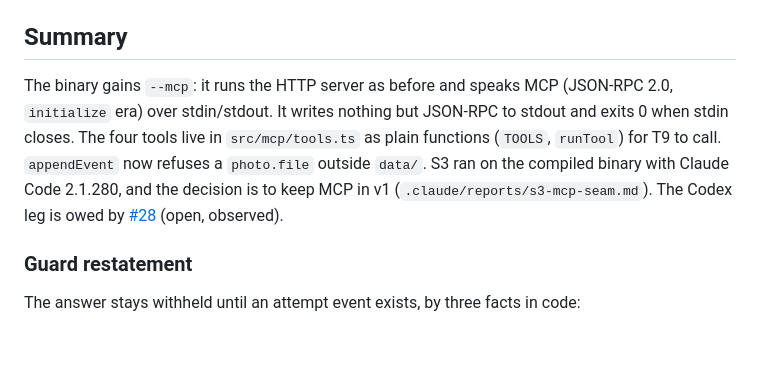
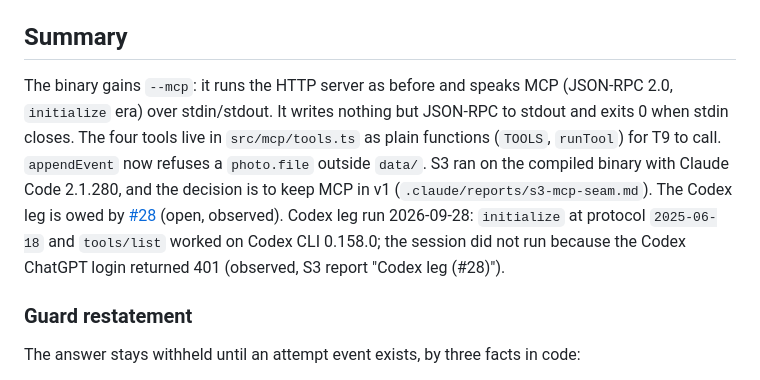
Before and after one commit to linardsb/study-tutor, a Markdown page: .claude/reports/t10-mcp-server-report.md, the part around the change. Rendered like a GitHub page; blank space fills up the shorter version.

```diff
--- a/.claude/reports/t10-mcp-server-report.md
+++ b/.claude/reports/t10-mcp-server-report.md
@@ -4,7 +4,7 @@
 
 ## Summary
 
-The binary gains `--mcp`: it runs the HTTP server as before and speaks MCP (JSON-RPC 2.0, `initialize` era) over stdin/stdout. It writes nothing but JSON-RPC to stdout and exits 0 when stdin closes. The four tools live in `src/mcp/tools.ts` as plain functions (`TOOLS`, `runTool`) for T9 to call. `appendEvent` now refuses a `photo.file` outside `data/`. S3 ran on the compiled binary with Claude Code 2.1.280, and the decision is to keep MCP in v1 (`.claude/reports/s3-mcp-seam.md`). The Codex leg is owed by [#28](https://github.com/linardsb/study-tutor/issues/28) (open, observed).
+The binary gains `--mcp`: it runs the HTTP server as before and speaks MCP (JSON-RPC 2.0, `initialize` era) over stdin/stdout. It writes nothing but JSON-RPC to stdout and exits 0 when stdin closes. The four tools live in `src/mcp/tools.ts` as plain functions (`TOOLS`, `runTool`) for T9 to call. `appendEvent` now refuses a `photo.file` outside `data/`. S3 ran on the compiled binary with Claude Code 2.1.280, and the decision is to keep MCP in v1 (`.claude/reports/s3-mcp-seam.md`). The Codex leg is owed by [#28](https://github.com/linardsb/study-tutor/issues/28) (open, observed). Codex leg run 2026-09-28: `initialize` at protocol `2025-06-18` and `tools/list` worked on Codex CLI 0.158.0; the session did not run because the Codex ChatGPT login returned 401 (observed, S3 report "Codex leg (#28)").
 
 ### Guard restatement
 
```
Also changed, not shown: .claude/reports/s3-mcp-seam.md (+69 -0 lines).
